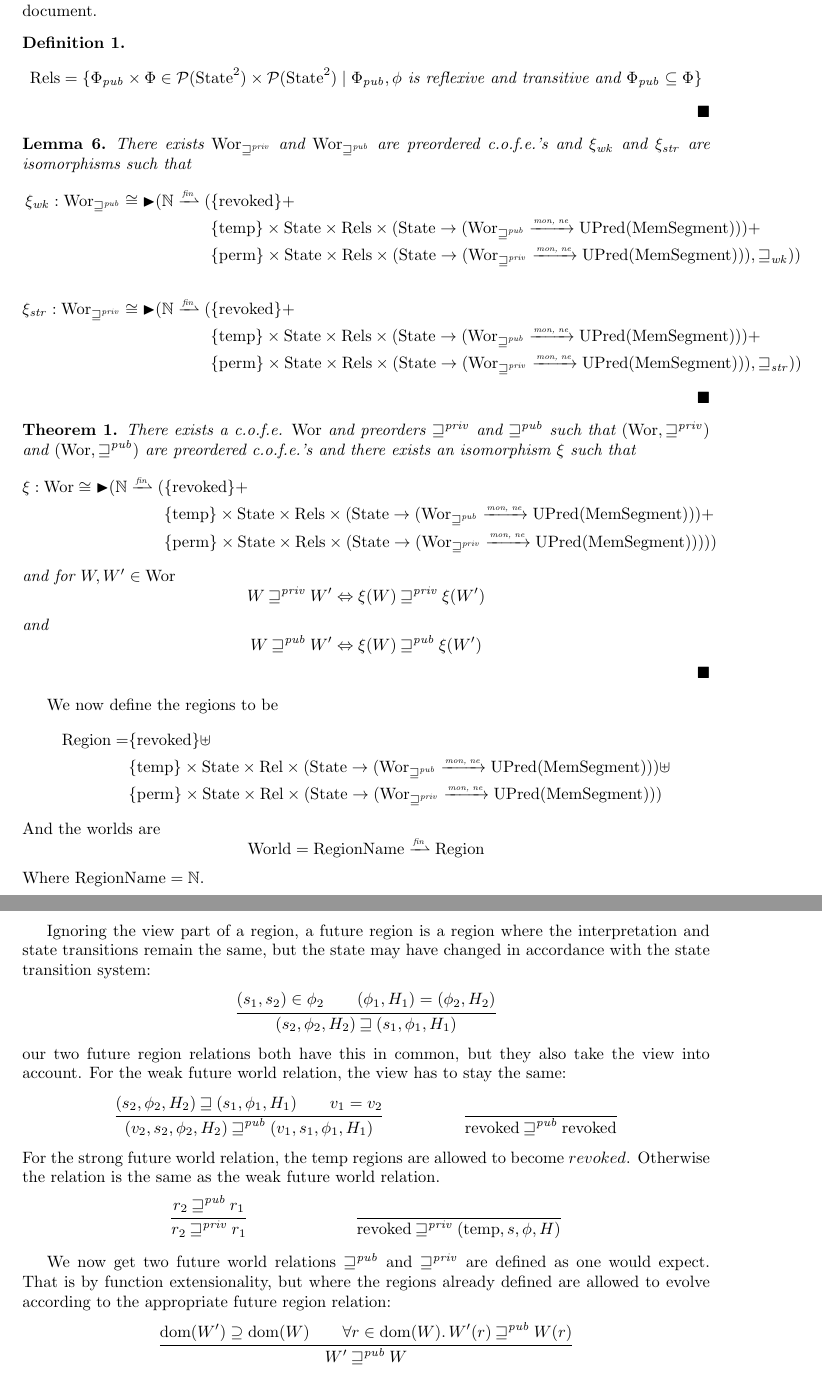
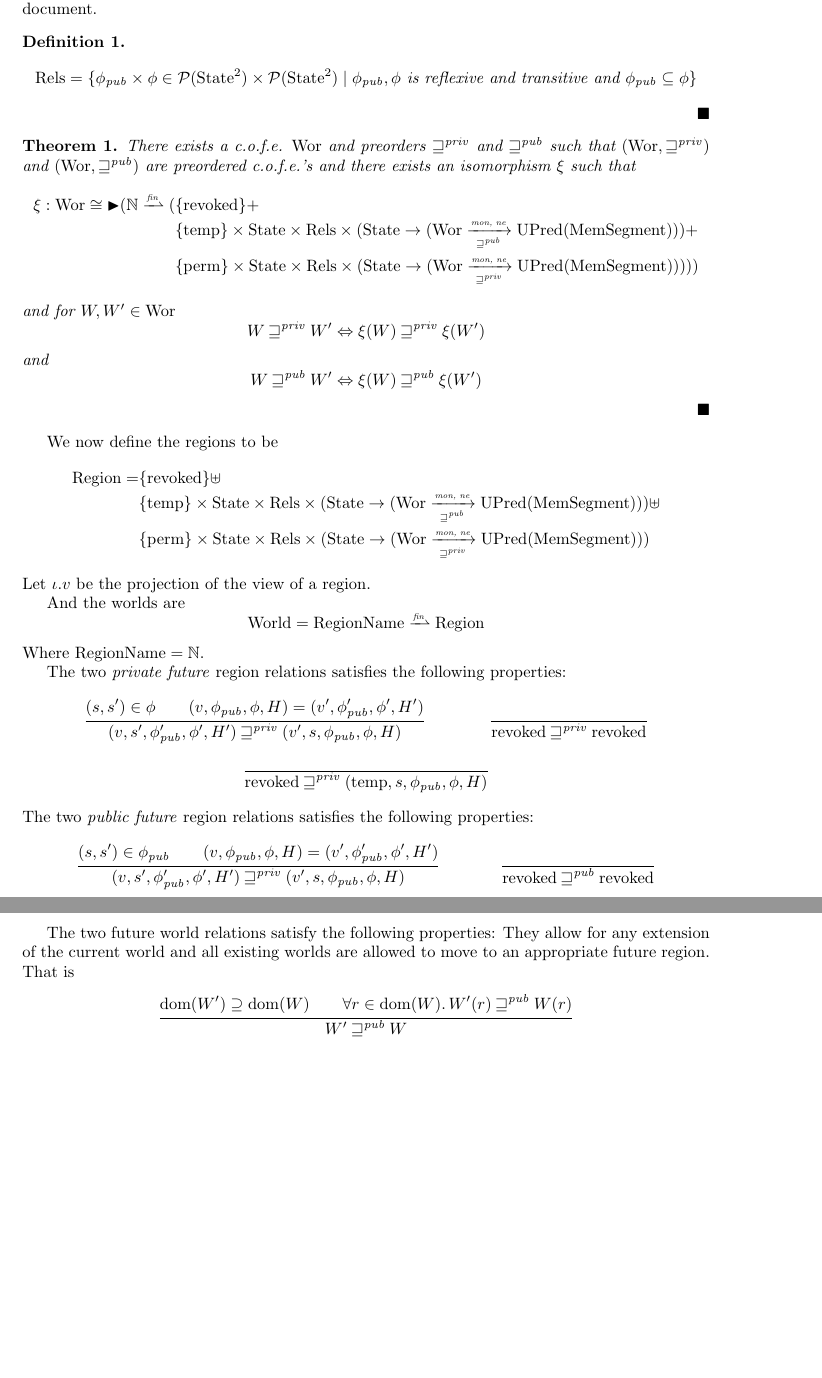
Before and after one commit to dominiquedevriese/capability-machine-reasoning-on-paper, a LaTeX document (local-capability-machine.tex): two parts of pages 40 and 41 of 55, joined at a grey line, cut so that both start at the same text, the shorter picture padded with empty space. Compiled offline with pdfLaTeX.

Commit message:
More world and region related changes

```diff
--- a/local-capability-machine.tex
+++ b/local-capability-machine.tex
@@ -2696,27 +2696,31 @@ Where the $\dots$ is the appropriate offset to make the capability point to \tex
 Assume a sufficiently large set of states $\States$ that at least contains the states used in this document.
 \begin{definition}
   \[
-   \Rels = \{\Phi_\pub \times \Phi \in \powerset{\States^2}\times \powerset{\States^2} \mid \Phi_\pub, \phi \text{ is reflexive and transitive and } \Phi_\pub \subseteq \Phi \}
+   \Rels = \{\phi_\pub \times \phi \in \powerset{\States^2}\times \powerset{\States^2} \mid \phi_\pub, \phi \text{ is reflexive and transitive and } \phi_\pub \subseteq \phi \}
   \]
 \end{definition}
+
+
+\begin{comment}
 \begin{lemma}
-There exists $\Worstr$ and $\Worwk$ are preordered \cofes{} and $\xi_{\var{wk}}$ and $\xi_{\var{str}}$ are isomorphisms such that
+There exists $\Worstr$ and $\Worwk$ are preordered \cofes{} and $\xi_\pub$ and $\xi_\priv$ are isomorphisms such that
 \begin{align*}
-  \xi_{\var{wk}} :   \Worwk \cong \blater (\nats \finparfun (   & \{\revoked\} + \\
+  \xi_\pub :   \Worwk \cong \blater (\nats \finparfun (   & \{\revoked\} + \\
                                                                 & \{\temp\} \times \States \times \Rels \times (\States \fun (\Worwk \monnefun \UPred{\HeapSegments})) + \\
-                                                                & \{\perma\} \times \States \times \Rels \times (\States \fun (\Worstr \monnefun \UPred{\HeapSegments})),\future_{\var{wk}})) \\ \\
-  \xi_{\var{str}} :   \Worstr \cong \blater (\nats \finparfun ( & \{\revoked\} + \\
+                                                                & \{\perma\} \times \States \times \Rels \times (\States \fun (\Worstr \monnefun \UPred{\HeapSegments})),\future_\priv)) \\ \\
+  \xi_\priv :   \Worstr \cong \blater (\nats \finparfun ( & \{\revoked\} + \\
                                                                 & \{\temp\} \times \States \times \Rels \times (\States \fun (\Worwk \monnefun \UPred{\HeapSegments})) + \\
-                                                                & \{\perma\} \times \States \times \Rels \times (\States \fun (\Worstr \monnefun \UPred{\HeapSegments})),\future_{\var{str}}))
+                                                                & \{\perma\} \times \States \times \Rels \times (\States \fun (\Worstr \monnefun \UPred{\HeapSegments})),\future_\priv))
 \end{align*}
 \end{lemma}
+\end{comment}
 
 \begin{theorem}
   There exists a \cofe{} $\Wor$ and preorders $\futurestr$ and $\futurewk$ such that $(\Wor,\futurestr)$ and $(\Wor,\futurewk)$ are preordered \cofes{} and there exists an isomorphism $\xi$ such that
   \begin{align*}
     \xi : \Wor \cong \blater (\nats \finparfun ( & \{\revoked\} + \\
-                                          & \{\temp\} \times \States \times \Rels \times (\States \fun (\Worwk \monnefun \UPred{\HeapSegments})) + \\
-                                          & \{\perma\} \times \States \times \Rels \times (\States \fun (\Worstr \monnefun \UPred{\HeapSegments}))))
+                                          & \{\temp\} \times \States \times \Rels \times (\States \fun (\Wor \monwknefun \UPred{\HeapSegments})) + \\
+                                          & \{\perma\} \times \States \times \Rels \times (\States \fun (\Wor \monstrnefun \UPred{\HeapSegments}))))
   \end{align*}
  and for $W, W' \in \Wor$
  \[
@@ -2728,46 +2732,43 @@ and
  \]
 \end{theorem}
 
-
-
-
 We now define the regions to be
 \begin{align*}
   \Regions = & \{\revoked\} \uplus \\
-             & \{\temp\} \times \States \times \Rel \times (\States \fun (\Worwk \monnefun \UPred{\HeapSegments})) \uplus \\
-             & \{\perma\} \times \States \times \Rel \times (\States \fun (\Worstr \monnefun \UPred{\HeapSegments}))
+             & \{\temp\} \times \States \times \Rels \times (\States \fun (\Wor \monwknefun \UPred{\HeapSegments})) \uplus \\
+             & \{\perma\} \times \States \times \Rels \times (\States \fun (\Wor \monstrnefun \UPred{\HeapSegments}))
 \end{align*}
+Let $\iota.v$ be the projection of the view of a region.
+
 And the worlds are
 \[
   \Worlds = \RegionNames \finparfun \Regions
 \]
 Where $\RegionNames = \nats$.
 
-Ignoring the view part of a region, a future region is a region where the interpretation and state transitions remain the same, but the state may have changed in accordance with the state transition system:
+The two \emph{private future} region relations satisfies the following properties:
 \begin{mathpar}
-  \inferrule{  (s_1,s_2) \in \phi_2 \\
-    (\phi_1,H_1) = (\phi_2,H_2)}
-  {  (s_2,\phi_2,H_2) \future (s_1,\phi_1,H_1) }
+  \inferrule{  (s,s') \in \phi \\
+    (v,\phi_\pub,\phi,H) = (v',\phi_\pub',\phi',H')}
+  {  (v,s',\phi_\pub',\phi',H') \futurestr (v',s,\phi_\pub,\phi,H) }
+  \and
+  \inferrule{ }
+  { \revoked \futurestr \revoked }
+  \and
+  \inferrule{ }
+  { \revoked \futurestr (\temp,s,\phi_\pub,\phi,H) }
 \end{mathpar}
-our two future region relations both have this in common, but they also take the view into account. For the weak future world relation, the view has to stay the same:
+The two \emph{public future} region relations satisfies the following properties:
 \begin{mathpar}
-  \inferrule{ (s_2,\phi_2,H_2) \future (s_1,\phi_1,H_1) \\
-    v_1 = v_2 }
-  { (v_2,s_2,\phi_2,H_2) \futurewk (v_1,s_1,\phi_1,H_1) }
+  \inferrule{  (s,s') \in \phi_\pub \\
+    (v,\phi_\pub,\phi,H) = (v',\phi_\pub',\phi',H')}
+  {  (v,s',\phi_\pub',\phi',H') \futurestr (v',s,\phi_\pub,\phi,H) }
   \and
   \inferrule{ }
   { \revoked \futurewk \revoked }
 \end{mathpar}
-For the strong future world relation, the $\temp$ regions are allowed to become $revoked$. Otherwise the relation is the same as the weak future world relation.
-\begin{mathpar}
-  \inferrule{ r_2 \futurewk  r_1 }
-  { r_2 \futurestr r_1 }
-  \and
-  \inferrule{ }
-  { \revoked \futurestr (\temp,s,\phi,H)}
-\end{mathpar}
-
-We now get two future world relations $\futurewk$ and $\futurestr$ are defined as one would expect. That is by function extensionality, but where the regions already defined are allowed to evolve according to the appropriate future region relation:
+
+The two future world relations satisfy the following properties: They allow for any extension of the current world and all existing worlds are allowed to move to an appropriate future region. That is
 \begin{mathpar}
   \inferrule{ \dom(W') \supseteq \dom(W)\\
     \forall r \in \dom(W) \ldotp W'(r) \futurewk W(r) }
```
Also changed, not shown: local-capability-machine.tex (18 more changed lines).
